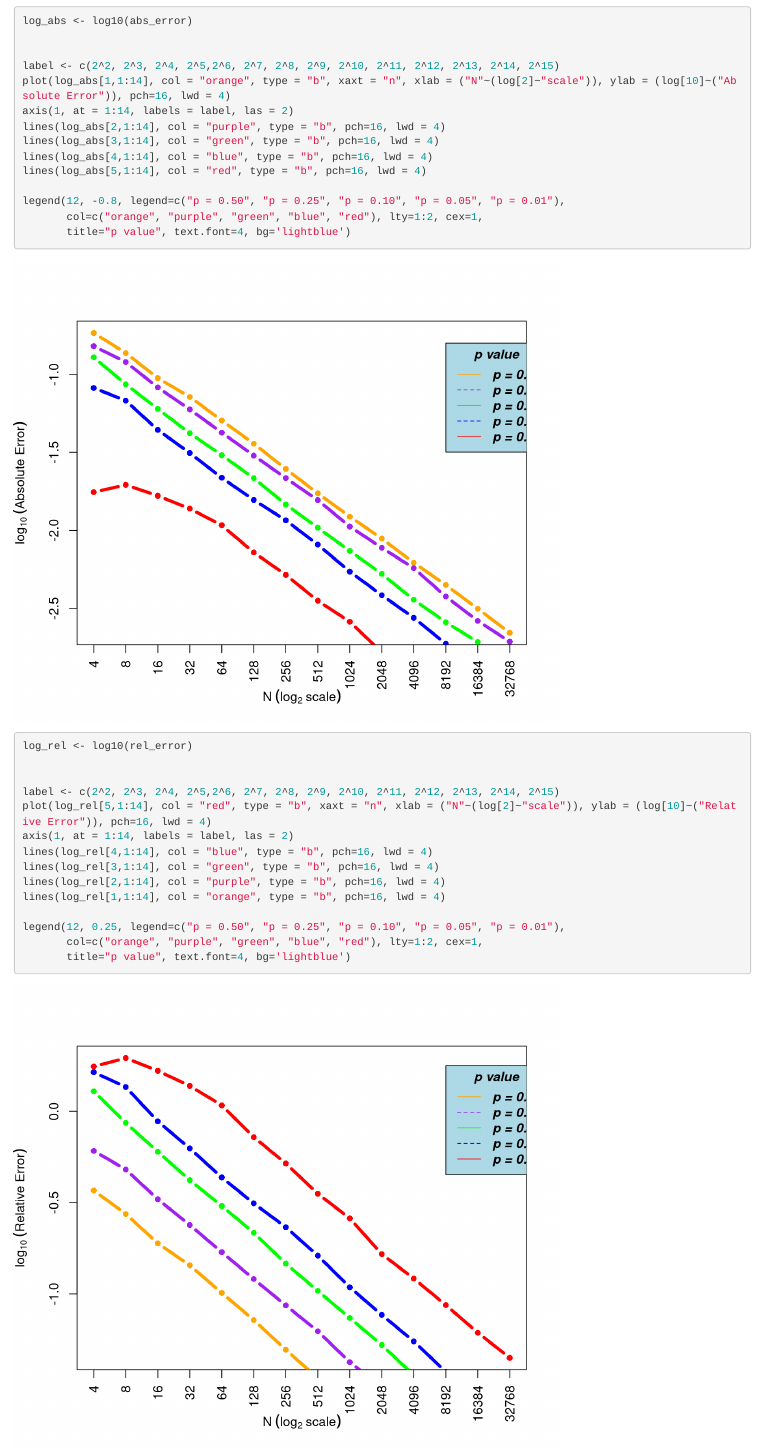
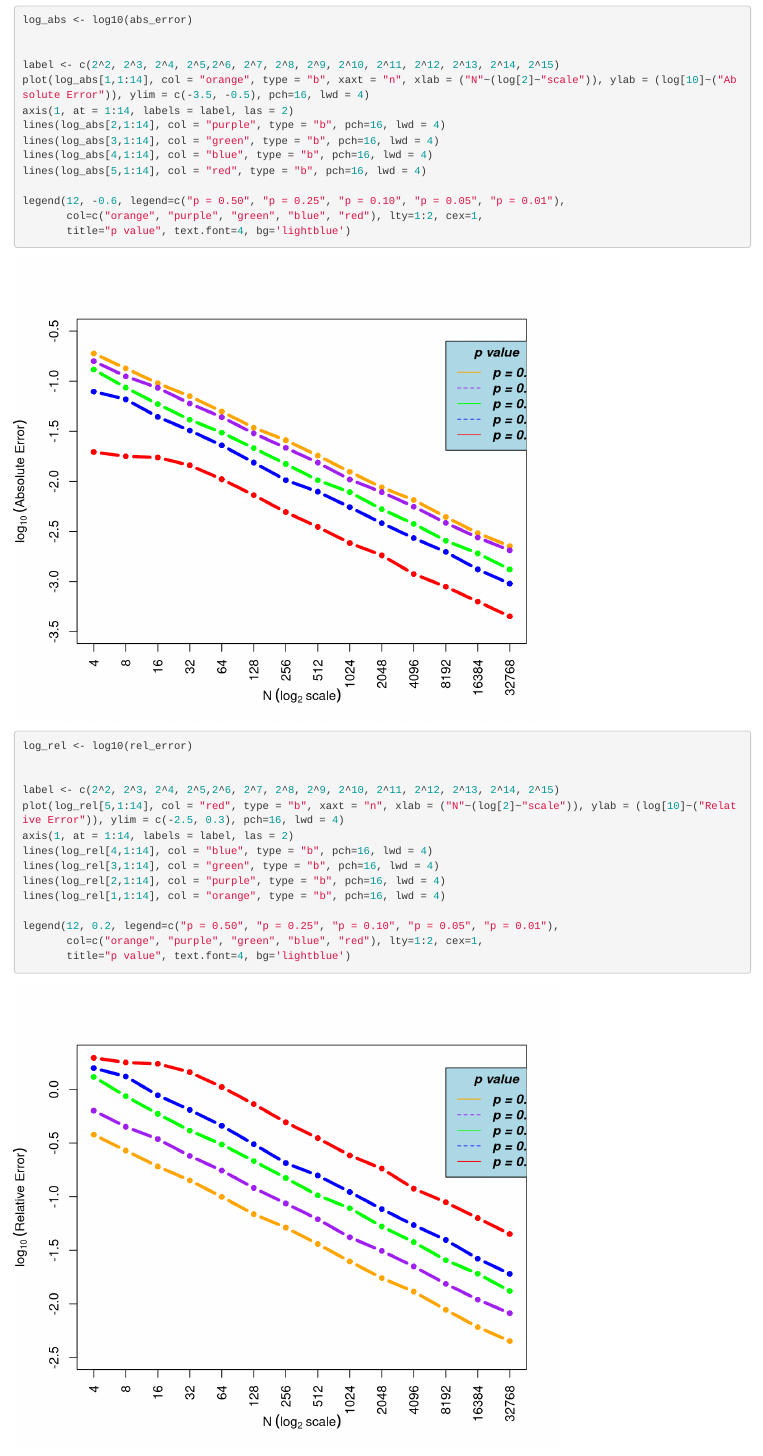
Before and after one commit to yasiwang0315/Probability-and-Inference-Portfolio-Wang-Yasi, an R Markdown document (02-monte-carlo-error/02-monte-carlo-error.Rmd): the page in a window 1100 px wide, from 4320 px down before the commit and from 4340 px down after it, so that both start at the same text. Rendered offline with R 4.5, knitr and Pandoc, with nearby package versions.

Commit message:
adjust ylim = c(,)

```diff
--- a/02-monte-carlo-error/02-monte-carlo-error.Rmd
+++ b/02-monte-carlo-error/02-monte-carlo-error.Rmd
@@ -124,14 +125,14 @@ log_abs <- log10(abs_error)
 
 
 label <- c(2^2, 2^3, 2^4, 2^5,2^6, 2^7, 2^8, 2^9, 2^10, 2^11, 2^12, 2^13, 2^14, 2^15)
-plot(log_abs[1,1:14], col = "orange", type = "b", xaxt = "n", xlab = ("N"~(log[2]~"scale")), ylab = (log[10]~("Absolute Error")), pch=16, lwd = 4)
+plot(log_abs[1,1:14], col = "orange", type = "b", xaxt = "n", xlab = ("N"~(log[2]~"scale")), ylab = (log[10]~("Absolute Error")), ylim = c(-3.5, -0.5), pch=16, lwd = 4)
 axis(1, at = 1:14, labels = label, las = 2)
 lines(log_abs[2,1:14], col = "purple", type = "b", pch=16, lwd = 4)
 lines(log_abs[3,1:14], col = "green", type = "b", pch=16, lwd = 4)
 lines(log_abs[4,1:14], col = "blue", type = "b", pch=16, lwd = 4)
 lines(log_abs[5,1:14], col = "red", type = "b", pch=16, lwd = 4)
 
-legend(12, -0.8, legend=c("p = 0.50", "p = 0.25", "p = 0.10", "p = 0.05", "p = 0.01"),
+legend(12, -0.6, legend=c("p = 0.50", "p = 0.25", "p = 0.10", "p = 0.05", "p = 0.01"),
        col=c("orange", "purple", "green", "blue", "red"), lty=1:2, cex=1,
        title="p value", text.font=4, bg='lightblue')
 
@@ -143,14 +144,14 @@ log_rel <- log10(rel_error)
 
 
 label <- c(2^2, 2^3, 2^4, 2^5,2^6, 2^7, 2^8, 2^9, 2^10, 2^11, 2^12, 2^13, 2^14, 2^15)
-plot(log_rel[5,1:14], col = "red", type = "b", xaxt = "n", xlab = ("N"~(log[2]~"scale")), ylab = (log[10]~("Relative Error")), pch=16, lwd = 4)
+plot(log_rel[5,1:14], col = "red", type = "b", xaxt = "n", xlab = ("N"~(log[2]~"scale")), ylab = (log[10]~("Relative Error")), ylim = c(-2.5, 0.3), pch=16, lwd = 4)
 axis(1, at = 1:14, labels = label, las = 2)
 lines(log_rel[4,1:14], col = "blue", type = "b", pch=16, lwd = 4)
 lines(log_rel[3,1:14], col = "green", type = "b", pch=16, lwd = 4)
 lines(log_rel[2,1:14], col = "purple", type = "b", pch=16, lwd = 4)
 lines(log_rel[1,1:14], col = "orange", type = "b", pch=16, lwd = 4)
 
-legend(12, 0.25, legend=c("p = 0.50", "p = 0.25", "p = 0.10", "p = 0.05", "p = 0.01"),
+legend(12, 0.2, legend=c("p = 0.50", "p = 0.25", "p = 0.10", "p = 0.05", "p = 0.01"),
        col=c("orange", "purple", "green", "blue", "red"), lty=1:2, cex=1,
        title="p value", text.font=4, bg='lightblue')
 
```
Also changed, not shown: 02-monte-carlo-error/02-monte-carlo-error.nb.html, 02-monte-carlo-error/02-monte-carlo-error.Rmd (3 more changed lines).
